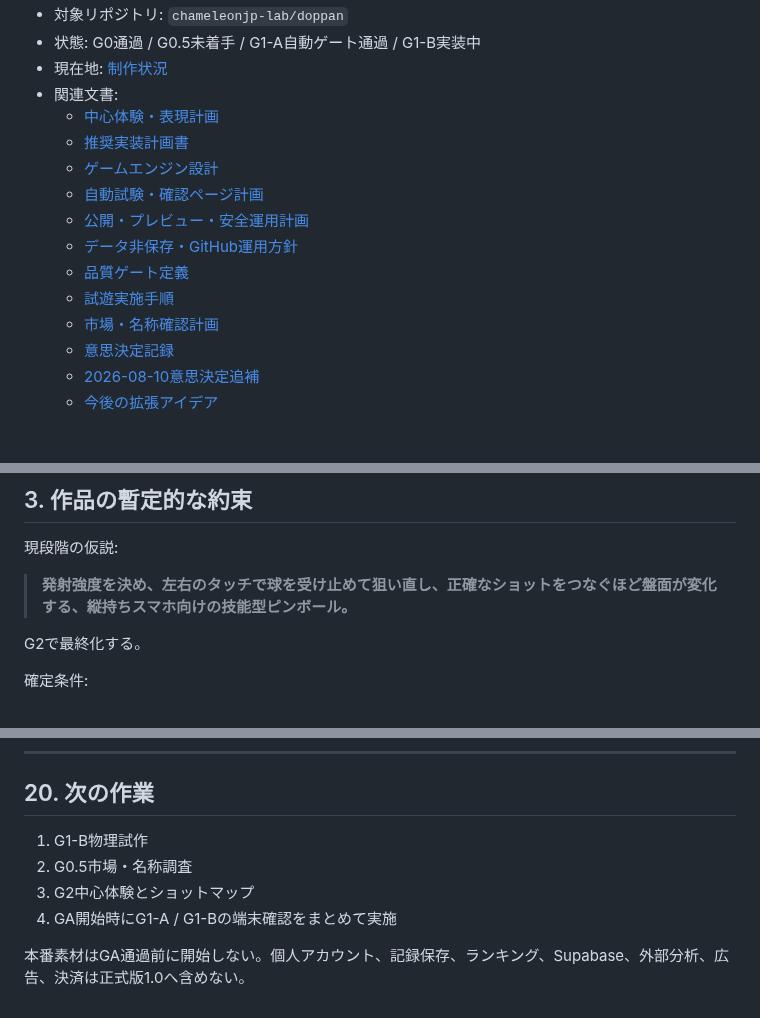
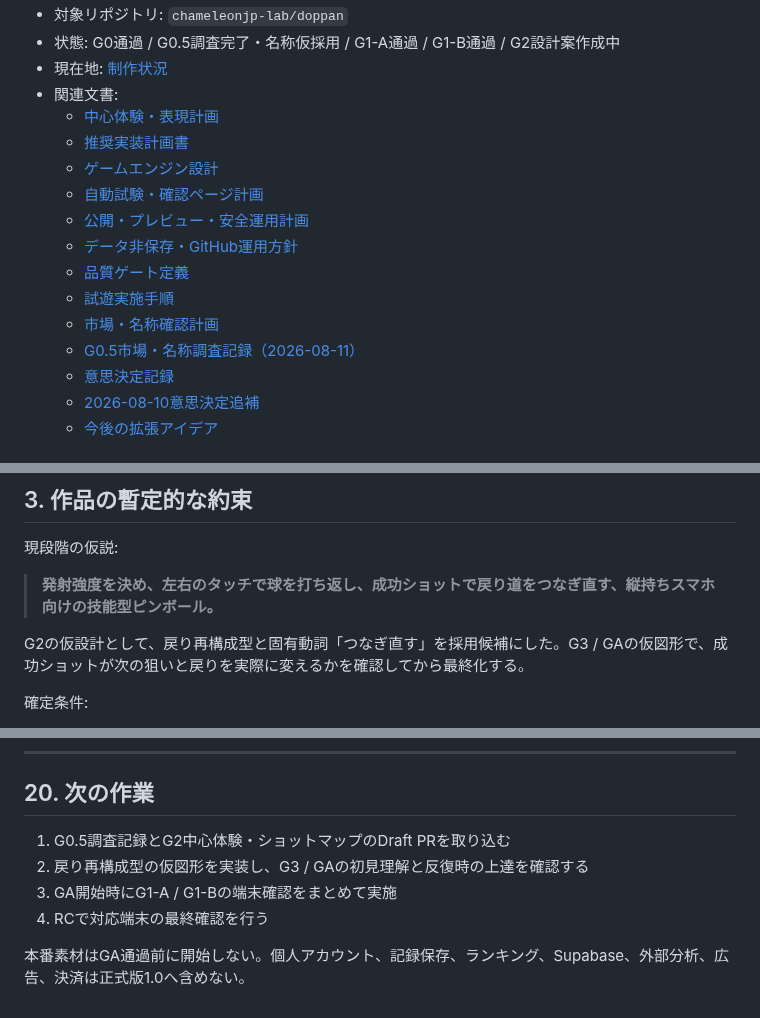
Before and after one commit to chameleonjp-lab/doppan, a Markdown page: docs/GAME_PRODUCTION_PLAN.md, 3 parts joined by grey strips. GitHub-like rendering.

Commit message:
docs: advance from G1-B to G2 center experience

```diff
--- a/docs/GAME_PRODUCTION_PLAN.md
+++ b/docs/GAME_PRODUCTION_PLAN.md
@@ -7,5 +7,5 @@
 - 対象リポジトリ: `chameleonjp-lab/doppan`
-- 状態: G0通過 / G0.5未着手 / G1-A自動ゲート通過 / G1-B実装中
+- 状態: G0通過 / G0.5調査完了・名称仮採用 / G1-A通過 / G1-B通過 / G2設計案作成中
 - 現在地: [制作状況](./PRODUCTION_STATUS.md)
 - 関連文書:
   - [中心体験・表現計画](./CORE_EXPERIENCE_PLAN.md)
@@ -17,6 +17,7 @@
   - [品質ゲート定義](./QUALITY_GATES.md)
   - [試遊実施手順](./PLAYTEST_PROTOCOL.md)
   - [市場・名称確認計画](./MARKET_AND_NAME_REVIEW.md)
+  - [G0.5市場・名称調査記録（2026-08-11）](./G0_5_MARKET_NAME_RESEARCH_2026-08-11.md)
   - [意思決定記録](./DECISION_LOG.md)
   - [2026-08-10意思決定追補](./DECISION_LOG_2026-08-10.md)
   - [今後の拡張アイデア](./EXPANSION_IDEAS.md)
@@ -98,9 +99,9 @@ DOPPANを、カメレオンJPの代表作候補として公開できる、縦持
 
 現段階の仮説:
 
-> **発射強度を決め、左右のタッチで球を受け止めて狙い直し、正確なショットをつなぐほど盤面が変化する、縦持ちスマホ向けの技能型ピンボール。**
+> **発射強度を決め、左右のタッチで球を打ち返し、成功ショットで戻り道をつなぎ直す、縦持ちスマホ向けの技能型ピンボール。**
 
-G2で最終化する。
+G2の仮設計として、戻り再構成型と固有動詞「つなぎ直す」を採用候補にした。G3 / GAの仮図形で、成功ショットが次の狙いと戻りを実際に変えるかを確認してから最終化する。
 
 確定条件:
 
@@ -680,9 +681,9 @@ G7通過後、手動で一般公開し版を付ける。
 
 ## 20. 次の作業
 
-1. G1-B物理試作
-2. G0.5市場・名称調査
-3. G2中心体験とショットマップ
-4. GA開始時にG1-A / G1-Bの端末確認をまとめて実施
+1. G0.5調査記録とG2中心体験・ショットマップのDraft PRを取り込む
+2. 戻り再構成型の仮図形を実装し、G3 / GAの初見理解と反復時の上達を確認する
+3. GA開始時にG1-A / G1-Bの端末確認をまとめて実施
+4. RCで対応端末の最終確認を行う
 
 本番素材はGA通過前に開始しない。個人アカウント、記録保存、ランキング、Supabase、外部分析、広告、決済は正式版1.0へ含めない。
```
Also changed, not shown: other parts of docs/GAME_PRODUCTION_PLAN.md (+2 -2 lines).
